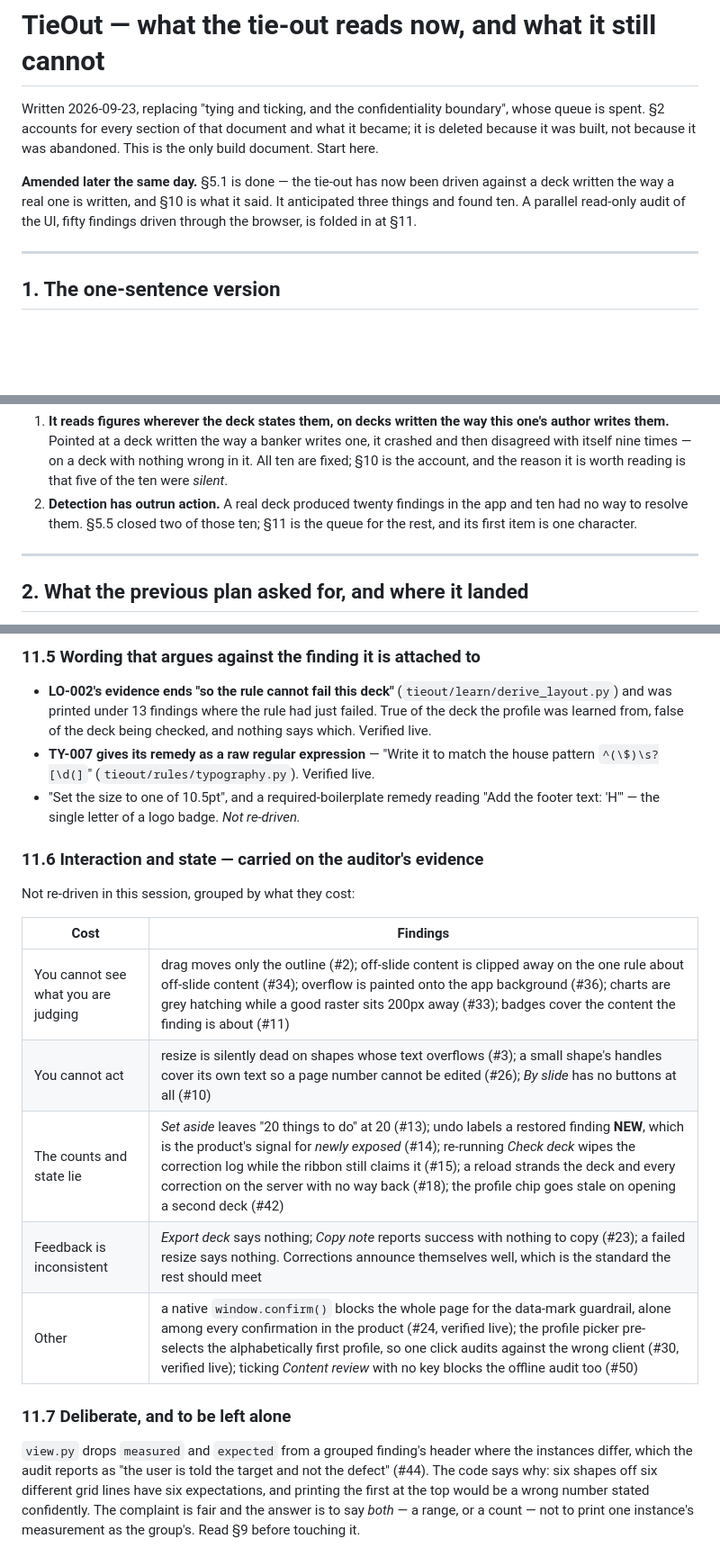
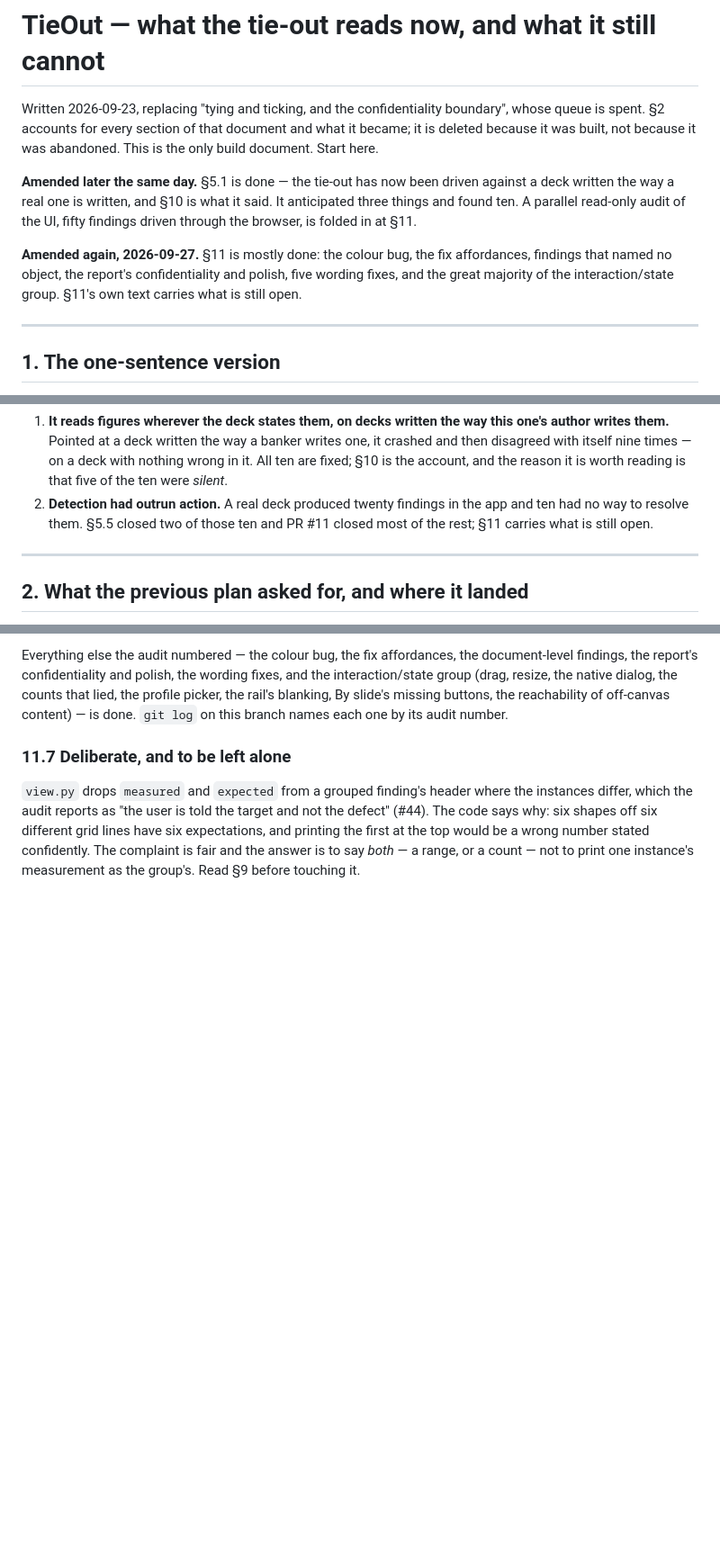
Before and after one commit to mridulmalani2/tiedeck, a Markdown page: PLAN.md, 3 parts joined by grey strips. Shown at 90% size. GitHub-like rendering; blank space fills up the shorter version.

```diff
--- a/PLAN.md
+++ b/PLAN.md
@@ -9,6 +9,11 @@ abandoned. This is the only build document. Start here.
 against a deck written the way a real one is written, and §10 is what it said.
 It anticipated three things and found ten. A parallel read-only audit of the UI,
 fifty findings driven through the browser, is folded in at §11.
+
+**Amended again, 2026-09-27.** §11 is mostly done: the colour bug, the fix
+affordances, findings that named no object, the report's confidentiality and
+polish, five wording fixes, and the great majority of the interaction/state
+group. §11's own text carries what is still open.
 
 ---
 
@@ -36,9 +41,9 @@ than argument:
    writes one, it crashed and then disagreed with itself nine times — on a deck
    with nothing wrong in it. All ten are fixed; §10 is the account, and the
    reason it is worth reading is that five of the ten were *silent*.
-2. **Detection has outrun action.** A real deck produced twenty findings in the
-   app and ten had no way to resolve them. §5.5 closed two of those ten; §11 is
-   the queue for the rest, and its first item is one character.
+2. **Detection had outrun action.** A real deck produced twenty findings in the
+   app and ten had no way to resolve them. §5.5 closed two of those ten and PR
+   #11 closed most of the rest; §11 carries what is still open.
 
 ---
 
@@ -576,27 +559,9 @@ LO-001…LO-005, LO-008}`.
-### 11.5 Wording that argues against the finding it is attached to
-
-* **LO-002's evidence ends "so the rule cannot fail this deck"**
-  (`tieout/learn/derive_layout.py`) and was printed under 13 findings where the
-  rule had just failed. True of the deck the profile was learned from, false of
-  the deck being checked, and nothing says which. Verified live.
-* **TY-007 gives its remedy as a raw regular expression** — "Write it to match
-  the house pattern `^(\$)\s?[\d(]`" (`tieout/rules/typography.py`). Verified
-  live.
-* "Set the size to one of 10.5pt", and a required-boilerplate remedy reading
-  "Add the footer text: 'H'" — the single letter of a logo badge. *Not
-  re-driven.*
-
-### 11.6 Interaction and state — carried on the auditor's evidence
-
-Not re-driven in this session, grouped by what they cost:
-
-| Cost | Findings |
-| --- | --- |
-| You cannot see what you are judging | drag moves only the outline (#2); off-slide content is clipped away on the one rule about off-slide content (#34); overflow is painted onto the app background (#36); charts are grey hatching while a good raster sits 200px away (#33); badges cover the content the finding is about (#11) |
-| You cannot act | resize is silently dead on shapes whose text overflows (#3); a small shape's handles cover its own text so a page number cannot be edited (#26); *By slide* has no buttons at all (#10) |
-| The counts and state lie | *Set aside* leaves "20 things to do" at 20 (#13); undo labels a restored finding **NEW**, which is the product's signal for *newly exposed* (#14); re-running *Check deck* wipes the correction log while the ribbon still claims it (#15); a reload strands the deck and every correction on the server with no way back (#18); the profile chip goes stale on opening a second deck (#42) |
-| Feedback is inconsistent | *Export deck* says nothing; *Copy note* reports success with nothing to copy (#23); a failed resize says nothing. Corrections announce themselves well, which is the standard the rest should meet |
-| Other | a native `window.confirm()` blocks the whole page for the data-mark guardrail, alone among every confirmation in the product (#24, verified live); the profile picker pre-selects the alphabetically first profile, so one click audits against the wrong client (#30, verified live); ticking *Content review* with no key blocks the offline audit too (#50) |
+Everything else the audit numbered — the colour bug, the fix affordances, the
+document-level findings, the report's confidentiality and polish, the wording
+fixes, and the interaction/state group (drag, resize, the native dialog, the
+counts that lied, the profile picker, the rail's blanking, By slide's missing
+buttons, the reachability of off-canvas content) — is done. `git log` on this
+branch names each one by its audit number.
 
 ### 11.7 Deliberate, and to be left alone
 
```
Also changed, not shown: other parts of PLAN.md (+46 -68 lines).
